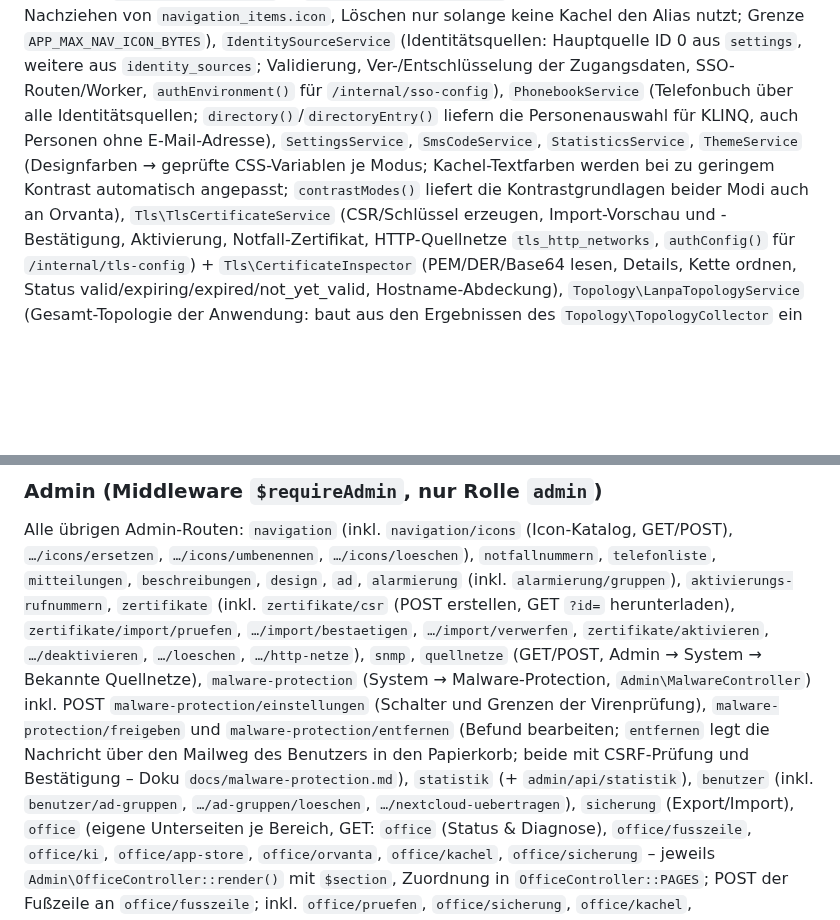
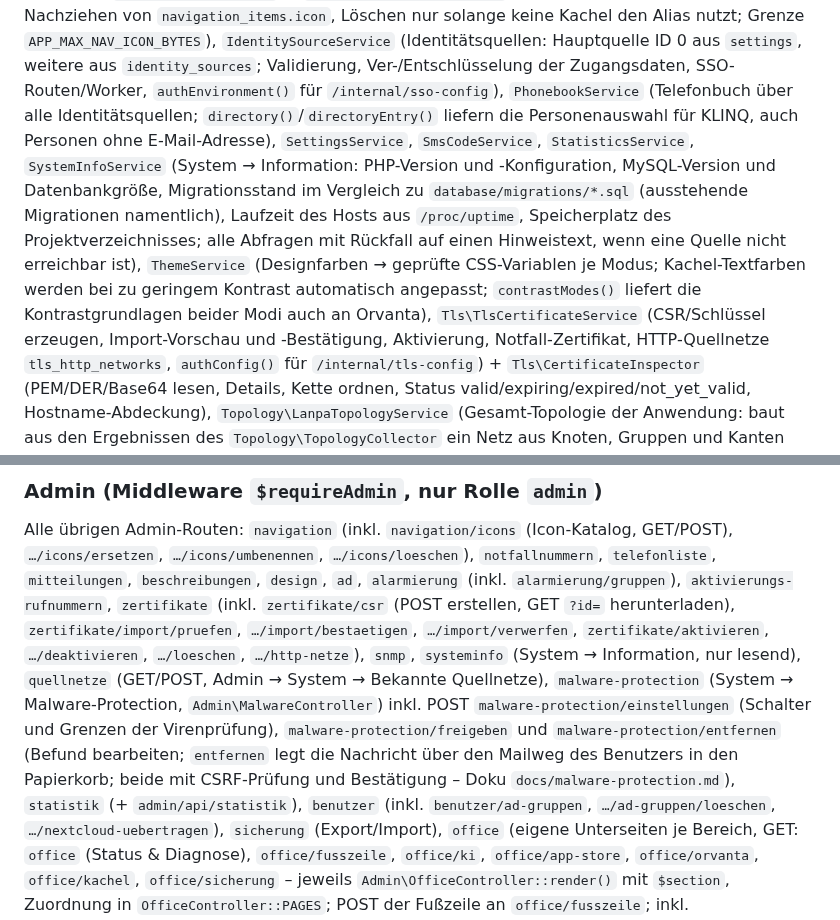
Before and after one commit to dareinelt/lanpa, a Markdown page: agentsindex.md, 2 parts joined by grey strips. GitHub-like rendering; blank space fills up the shorter version.

```diff
--- a/agentsindex.md
+++ b/agentsindex.md
@@ -267,7 +267,8 @@ Ereignisstart-Requests. Vollständige Notfallhistorie über MySQL sichern, nicht
 `LdapAttributeMapper`, `LdapClient`, `LogoService`, `NavigationService`,
 `NavigationIconService` (Icon-Katalog für Navigationskacheln: Alias-Prüfung gegen `^[a-z0-9-]{1,32}$` und die reservierten Standard-Aliase aus `Support\NavigationIcons::BUILTIN`, SVG-Upload mit `Support\SvgSanitizer`, Ablage als `nav-icon-<16hex>.svg` in `storage/uploads/nav-icons`, Ersetzen, Umbenennen mit Nachziehen von `navigation_items.icon`, Löschen nur solange keine Kachel den Alias nutzt; Grenze `APP_MAX_NAV_ICON_BYTES`),
 `IdentitySourceService` (Identitätsquellen: Hauptquelle ID 0 aus `settings`, weitere aus `identity_sources`; Validierung, Ver-/Entschlüsselung der Zugangsdaten, SSO-Routen/Worker, `authEnvironment()` für `/internal/sso-config`),
-`PhonebookService` (Telefonbuch über alle Identitätsquellen; `directory()`/`directoryEntry()` liefern die Personenauswahl für KLINQ, auch Personen ohne E-Mail-Adresse), `SettingsService`, `SmsCodeService`, `StatisticsService`, `ThemeService` (Designfarben → geprüfte CSS-Variablen je Modus; Kachel-Textfarben werden bei zu geringem Kontrast automatisch angepasst; `contrastModes()` liefert die Kontrastgrundlagen beider Modi auch an Orvanta),
+`PhonebookService` (Telefonbuch über alle Identitätsquellen; `directory()`/`directoryEntry()` liefern die Personenauswahl für KLINQ, auch Personen ohne E-Mail-Adresse), `SettingsService`, `SmsCodeService`, `StatisticsService`,
+`SystemInfoService` (System → Information: PHP-Version und -Konfiguration, MySQL-Version und Datenbankgröße, Migrationsstand im Vergleich zu `database/migrations/*.sql` (ausstehende Migrationen namentlich), Laufzeit des Hosts aus `/proc/uptime`, Speicherplatz des Projektverzeichnisses; alle Abfragen mit Rückfall auf einen Hinweistext, wenn eine Quelle nicht erreichbar ist), `ThemeService` (Designfarben → geprüfte CSS-Variablen je Modus; Kachel-Textfarben werden bei zu geringem Kontrast automatisch angepasst; `contrastModes()` liefert die Kontrastgrundlagen beider Modi auch an Orvanta),
 `Tls\TlsCertificateService` (CSR/Schlüssel erzeugen, Import-Vorschau und -Bestätigung, Aktivierung, Notfall-Zertifikat, HTTP-Quellnetze `tls_http_networks`, `authConfig()` für `/internal/tls-config`) + `Tls\CertificateInspector` (PEM/DER/Base64 lesen, Details, Kette ordnen, Status valid/expiring/expired/not_yet_valid, Hostname-Abdeckung),
 `Topology\LanpaTopologyService` (Gesamt-Topologie der Anwendung: baut aus den Ergebnissen des `Topology\TopologyCollector` ein Netz aus Knoten, Gruppen und Kanten und liefert den Datenvertrag mit Kennzahlen, Störungen, Lücken, Frische und Gesamtstatus; `overview()` ist die einzige Einsprungstelle, `Topology\TopologyGraph` und `Topology\TopologyStatus` halten Vokabular und Zustandsmodell), `Topology\TopologyCollector` (17 ausschließlich lesende Erhebungsbereiche: PHP-Laufzeit, Container, Datenbank, Dienste, Netz, Speicher-Tiers, Sicherungen, Zertifikate und weitere; liefert je Bereich `data`/`state`/`facts`/`measured_at`, Störungen werden nicht geworfen, sondern als Zustand gemeldet), `Topology\TopologyVisibilityService` (Entwurfsmodus: welche Bausteine und Modulgruppen ausgeblendet sind, global über `settings`-Schlüssel `topology_hidden` und persönlich über `admin_user_preferences`; persönlich schlägt global, Vorrang und Auflösung über `selection()`) – technische Referenz `docs/admin-topologie-referenz.md`.
 
@@ -361,7 +362,7 @@ auf `/zugriff` umgeleitet, bis sie für die Sitzung freigeschaltet sind.
 
 Alle übrigen Admin-Routen: `navigation` (inkl. `navigation/icons` (Icon-Katalog, GET/POST), `…/icons/ersetzen`, `…/icons/umbenennen`, `…/icons/loeschen`), `notfallnummern`, `telefonliste`,
 `mitteilungen`, `beschreibungen`, `design`, `ad`, `alarmierung`
-(inkl. `alarmierung/gruppen`), `aktivierungs-rufnummern`, `zertifikate` (inkl. `zertifikate/csr` (POST erstellen, GET `?id=` herunterladen), `zertifikate/import/pruefen`, `…/import/bestaetigen`, `…/import/verwerfen`, `zertifikate/aktivieren`, `…/deaktivieren`, `…/loeschen`, `…/http-netze`), `snmp`, `quellnetze` (GET/POST, Admin → System → Bekannte Quellnetze), `malware-protection` (System → Malware-Protection, `Admin\MalwareController`) inkl. POST `malware-protection/einstellungen` (Schalter und Grenzen der Virenprüfung), `malware-protection/freigeben` und `malware-protection/entfernen` (Befund bearbeiten; `entfernen` legt die Nachricht über den Mailweg des Benutzers in den Papierkorb; beide mit CSRF-Prüfung und Bestätigung – Doku `docs/malware-protection.md`), `statistik`
+(inkl. `alarmierung/gruppen`), `aktivierungs-rufnummern`, `zertifikate` (inkl. `zertifikate/csr` (POST erstellen, GET `?id=` herunterladen), `zertifikate/import/pruefen`, `…/import/bestaetigen`, `…/import/verwerfen`, `zertifikate/aktivieren`, `…/deaktivieren`, `…/loeschen`, `…/http-netze`), `snmp`, `systeminfo` (System → Information, nur lesend), `quellnetze` (GET/POST, Admin → System → Bekannte Quellnetze), `malware-protection` (System → Malware-Protection, `Admin\MalwareController`) inkl. POST `malware-protection/einstellungen` (Schalter und Grenzen der Virenprüfung), `malware-protection/freigeben` und `malware-protection/entfernen` (Befund bearbeiten; `entfernen` legt die Nachricht über den Mailweg des Benutzers in den Papierkorb; beide mit CSRF-Prüfung und Bestätigung – Doku `docs/malware-protection.md`), `statistik`
 (+ `admin/api/statistik`), `benutzer` (inkl. `benutzer/ad-gruppen`, `…/ad-gruppen/loeschen`, `…/nextcloud-uebertragen`), `sicherung` (Export/Import), `office`
 (eigene Unterseiten je Bereich, GET: `office` (Status & Diagnose), `office/fusszeile`, `office/ki`, `office/app-store`, `office/orvanta`, `office/kachel`, `office/sicherung` – jeweils `Admin\OfficeController::render()` mit `$section`, Zuordnung in `OfficeController::PAGES`; POST der Fußzeile an `office/fusszeile`;
 inkl. `office/pruefen`, `office/sicherung`, `office/kachel`, `office/kachel/gestaltung`,
```
Also changed, not shown: other parts of agentsindex.md (+1 -1 lines), README.md (+3 -1 lines), docs/screenshots/141-admin-systeminformation.png (added), 7 other files.
